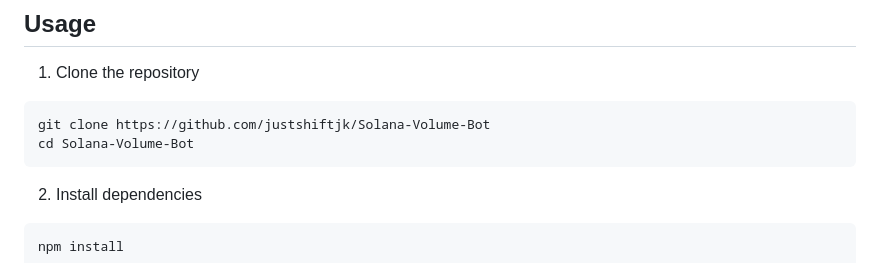
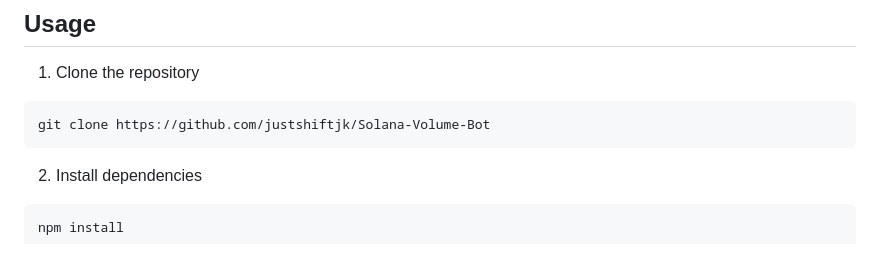
Before and after one commit to justshiftjk/BNB-Fourmeme-Bundler-Volume-Bot, a Markdown page: README.md, the part around the change. Drawn GitHub-style.

````diff
--- a/README.md
+++ b/README.md
@@ -61,7 +61,6 @@ LOG_LEVEL=info               # Logging level (info, debug, error)
 1. Clone the repository
 ```
 git clone https://github.com/justshiftjk/Solana-Volume-Bot
-cd Solana-Volume-Bot
 ```
 2. Install dependencies
 ```
````
